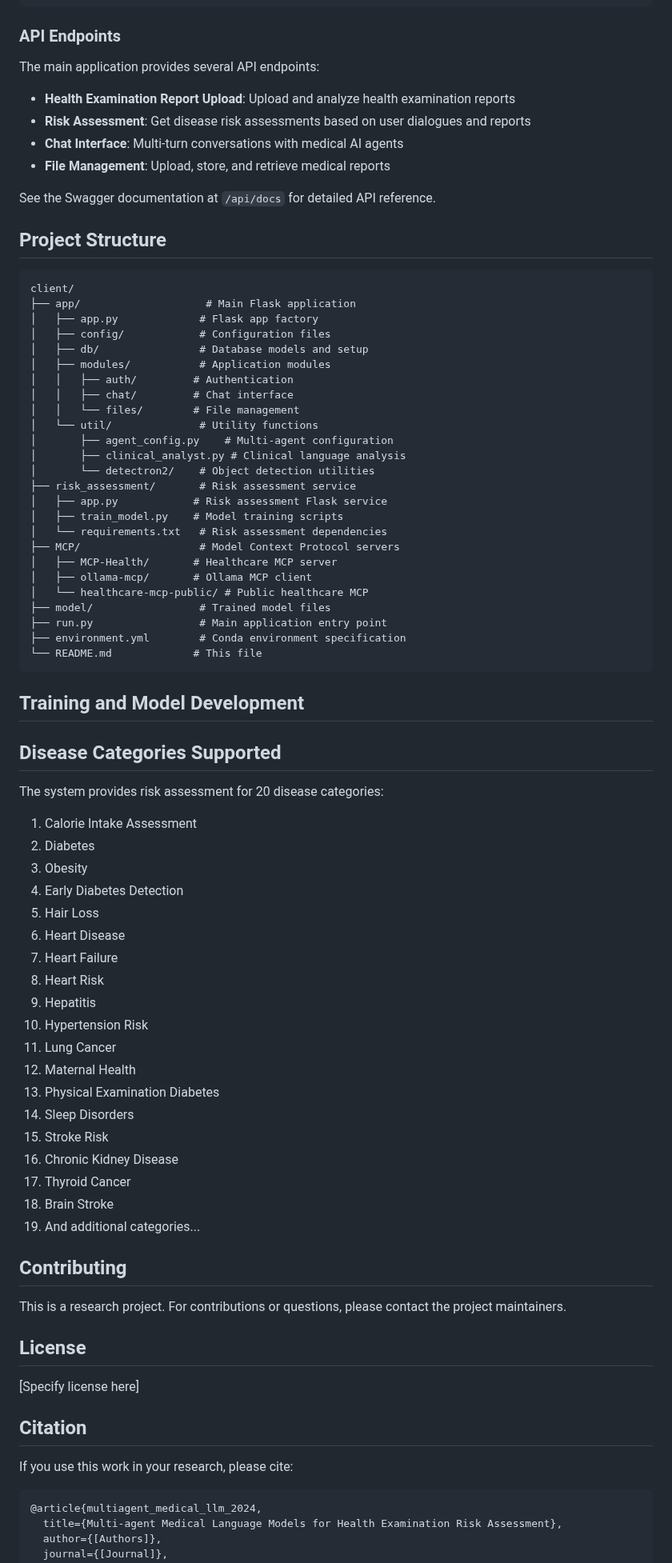
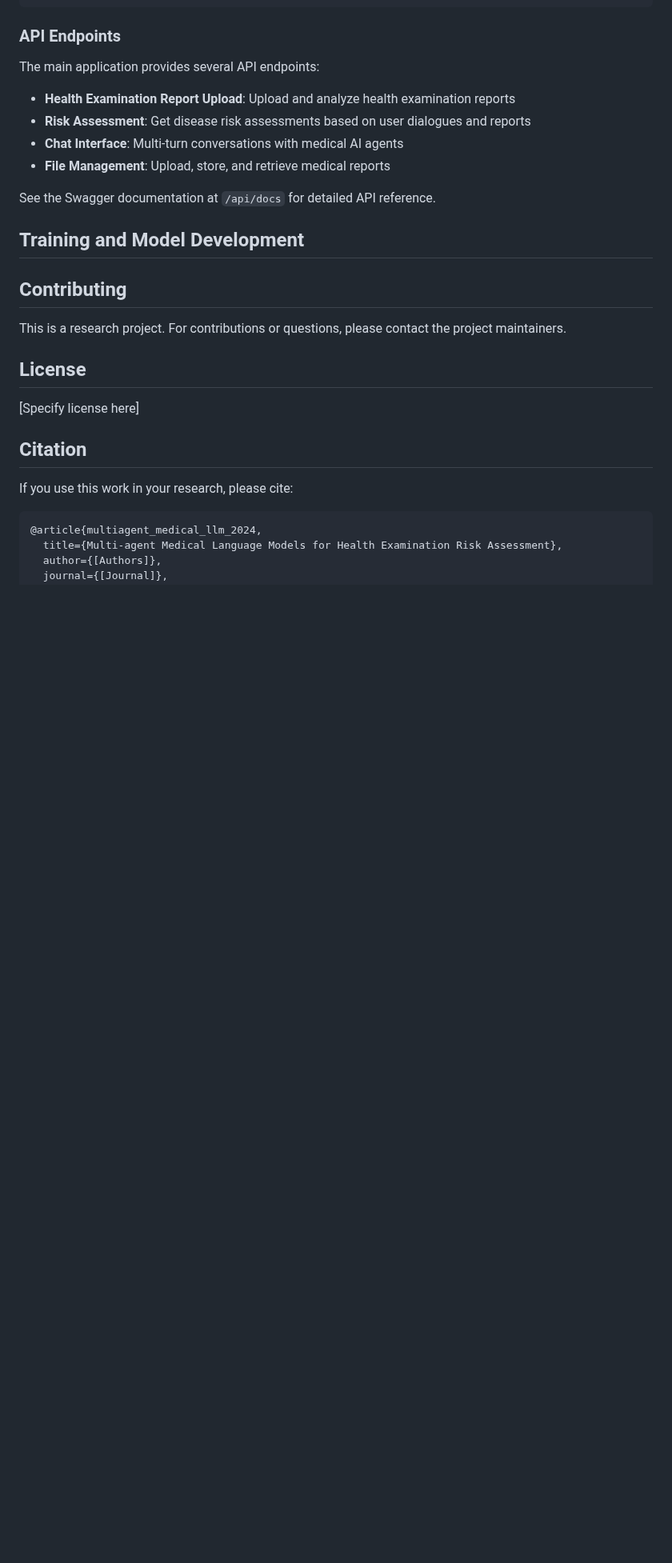
Before and after one commit to QIANJINYDX/G-Health, a Markdown page: README.md, the part around one of its changes. Shown at 80% size. Drawn GitHub-style; blank space fills up the shorter version.

Commit message:
20251226-1

````diff
--- a/README.md
+++ b/README.md
@@ -118,61 +116,7 @@ The main application provides several API endpoints:
 
 See the Swagger documentation at `/api/docs` for detailed API reference.
 
-## Project Structure
-
-```
-client/
-├── app/                    # Main Flask application
-│   ├── app.py             # Flask app factory
-│   ├── config/            # Configuration files
-│   ├── db/                # Database models and setup
-│   ├── modules/           # Application modules
-│   │   ├── auth/         # Authentication
-│   │   ├── chat/         # Chat interface
-│   │   └── files/        # File management
-│   └── util/              # Utility functions
-│       ├── agent_config.py    # Multi-agent configuration
-│       ├── clinical_analyst.py # Clinical language analysis
-│       └── detectron2/    # Object detection utilities
-├── risk_assessment/       # Risk assessment service
-│   ├── app.py            # Risk assessment Flask service
-│   ├── train_model.py    # Model training scripts
-│   └── requirements.txt   # Risk assessment dependencies
-├── MCP/                   # Model Context Protocol servers
-│   ├── MCP-Health/       # Healthcare MCP server
-│   ├── ollama-mcp/       # Ollama MCP client
-│   └── healthcare-mcp-public/ # Public healthcare MCP
-├── model/                 # Trained model files
-├── run.py                 # Main application entry point
-├── environment.yml        # Conda environment specification
-└── README.md             # This file
-```
-
 ## Training and Model Development
-
-## Disease Categories Supported
-
-The system provides risk assessment for 20 disease categories:
-
-1. Calorie Intake Assessment
-2. Diabetes
-3. Obesity
-4. Early Diabetes Detection
-5. Hair Loss
-6. Heart Disease
-7. Heart Failure
-8. Heart Risk
-9. Hepatitis
-10. Hypertension Risk
-11. Lung Cancer
-12. Maternal Health
-13. Physical Examination Diabetes
-14. Sleep Disorders
-15. Stroke Risk
-16. Chronic Kidney Disease
-17. Thyroid Cancer
-18. Brain Stroke
-19. And additional categories...
 
 ## Contributing
 
````
Also changed, not shown: other parts of README.md (+8 -10 lines).
